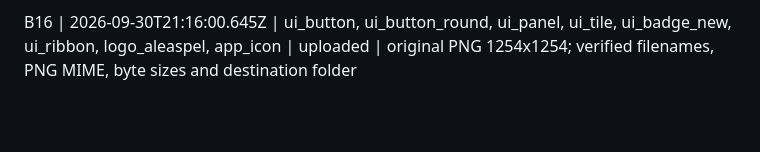
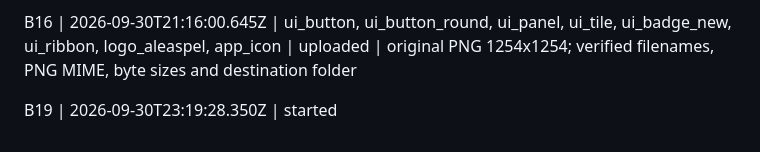
Before and after one commit to Sluborg/AleaSpel, a Markdown page: art-inbox/STATUS.md, the part around the change. Drawn GitHub-style; blank space fills up the shorter version.

Commit message:
Start B19 trophy cups

```diff
--- a/art-inbox/STATUS.md
+++ b/art-inbox/STATUS.md
@@ -38,3 +38,5 @@ B17 | 2026-09-30T21:08:41.265Z | started
 B17 | 2026-09-30T21:10:13.698Z | bg_welcome | uploaded | unchanged PNG 1024x1536, 1849207 bytes; Drive id: 1dz_akLe9X3MCTQsArE7lmZOE9CSWn0NS; verified filename, PNG MIME, byte size and folder
 
 B16 | 2026-09-30T21:16:00.645Z | ui_button, ui_button_round, ui_panel, ui_tile, ui_badge_new, ui_ribbon, logo_aleaspel, app_icon | uploaded | original PNG 1254x1254; verified filenames, PNG MIME, byte sizes and destination folder
+
+B19 | 2026-09-30T23:19:28.350Z | started
```
